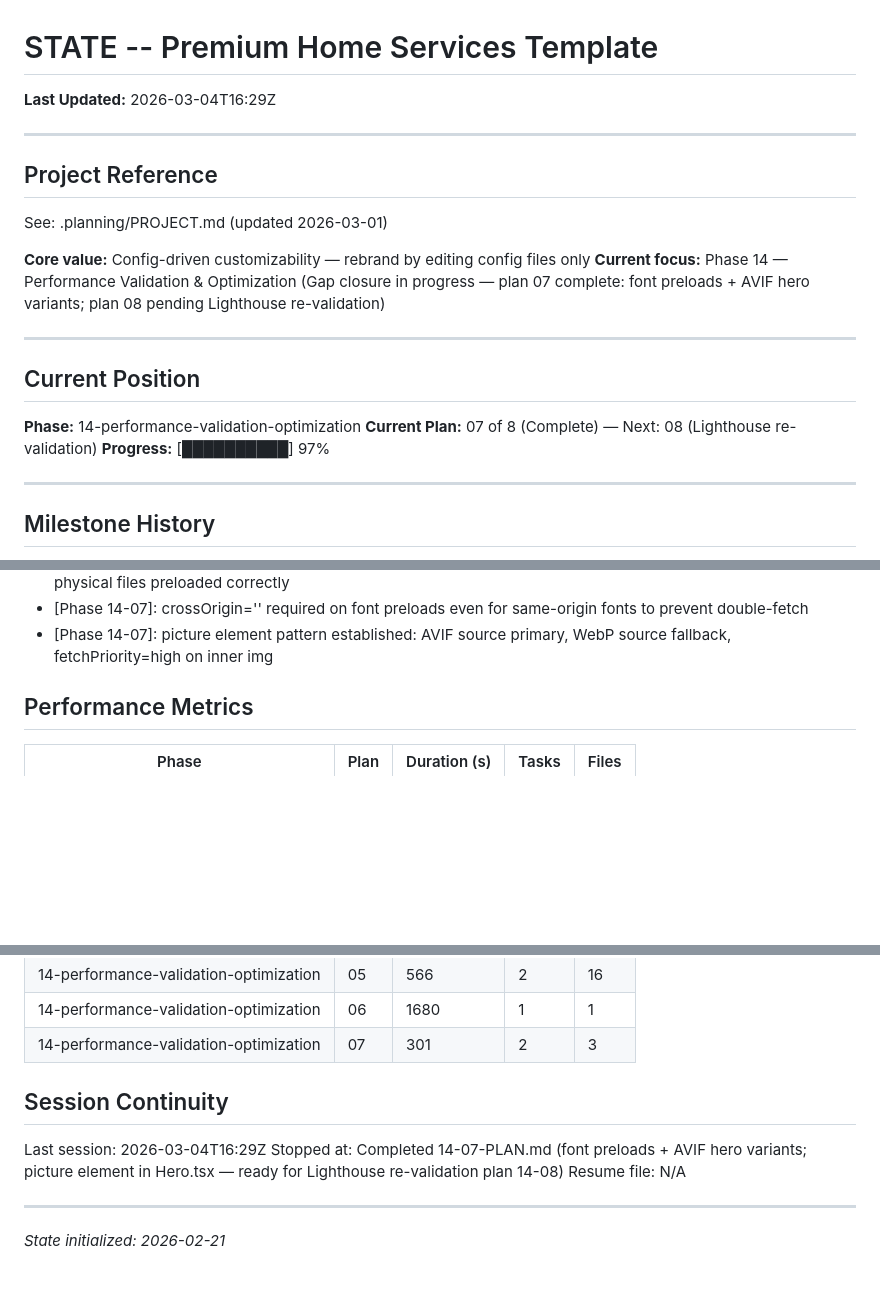
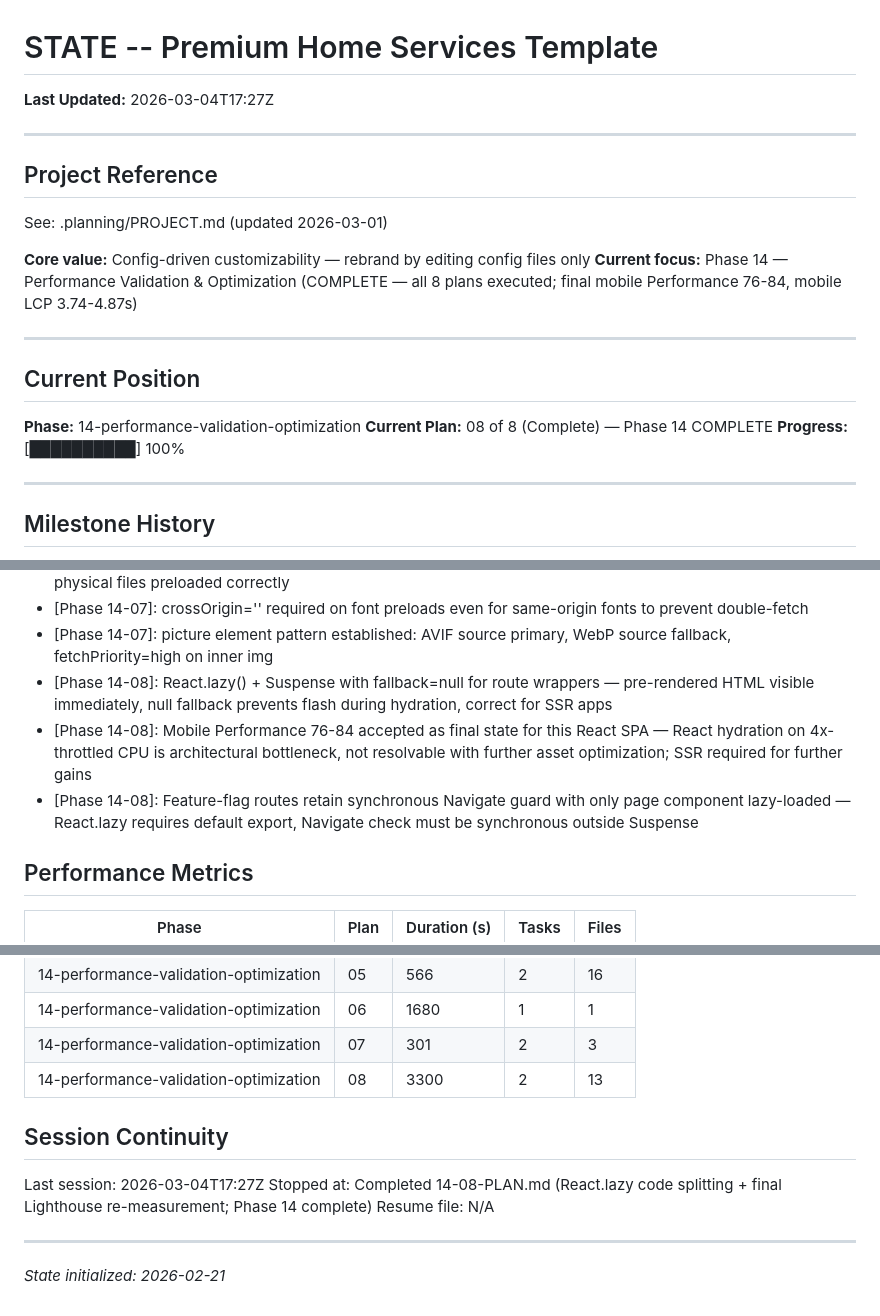
Before and after one commit to scott29kelly/home-services-template, a Markdown page: .planning/STATE.md, 3 parts joined by grey strips. GitHub-like rendering; blank space fills up the shorter version.

Commit message:
docs(14-08): complete React.lazy code splitting + final Lighthouse re-measurement plan
- Created 14-08-SUMMARY.md: mobile perf 76-84 (+6-11 from 70-74 baseline), LCP 3.74-4.87s
- Updated STATE.md: Phase 14 complete, current plan 08/08, all decisions recorded
- Updated ROADMAP.md: Phase 14 all 8 plans complete (8/8 summaries)

Co-Authored-By: Claude Opus 4.6 <noreply@anthropic.com>

```diff
--- a/.planning/STATE.md
+++ b/.planning/STATE.md
@@ -1,6 +1,6 @@
 # STATE -- Premium Home Services Template
 
-**Last Updated:** 2026-03-04T16:29Z
+**Last Updated:** 2026-03-04T17:27Z
 
 ---
 
@@ -9,15 +9,15 @@
 See: .planning/PROJECT.md (updated 2026-03-01)
 
 **Core value:** Config-driven customizability — rebrand by editing config files only
-**Current focus:** Phase 14 — Performance Validation & Optimization (Gap closure in progress — plan 07 complete: font preloads + AVIF hero variants; plan 08 pending Lighthouse re-validation)
+**Current focus:** Phase 14 — Performance Validation & Optimization (COMPLETE — all 8 plans executed; final mobile Performance 76-84, mobile LCP 3.74-4.87s)
 
 ---
 
 ## Current Position
 
 **Phase:** 14-performance-validation-optimization
-**Current Plan:** 07 of 8 (Complete) — Next: 08 (Lighthouse re-validation)
-**Progress:** [██████████] 97%
+**Current Plan:** 08 of 8 (Complete) — Phase 14 COMPLETE
+**Progress:** [██████████] 100%
 
 ---
 
@@ -71,6 +71,9 @@ See: .planning/PROJECT.md (updated 2026-03-01)
 - [Phase 14-07]: Font imports resolve via Vite deduplication: all Inter weights share same binary hash — 2 unique physical files preloaded correctly
 - [Phase 14-07]: crossOrigin='' required on font preloads even for same-origin fonts to prevent double-fetch
 - [Phase 14-07]: picture element pattern established: AVIF source primary, WebP source fallback, fetchPriority=high on inner img
+- [Phase 14-08]: React.lazy() + Suspense with fallback=null for route wrappers — pre-rendered HTML visible immediately, null fallback prevents flash during hydration, correct for SSR apps
+- [Phase 14-08]: Mobile Performance 76-84 accepted as final state for this React SPA — React hydration on 4x-throttled CPU is architectural bottleneck, not resolvable with further asset optimization; SSR required for further gains
+- [Phase 14-08]: Feature-flag routes retain synchronous Navigate guard with only page component lazy-loaded — React.lazy requires default export, Navigate check must be synchronous outside Suspense
 
 ## Performance Metrics
 
@@ -86,11 +89,12 @@ See: .planning/PROJECT.md (updated 2026-03-01)
 | 14-performance-validation-optimization | 05 | 566 | 2 | 16 |
 | 14-performance-validation-optimization | 06 | 1680 | 1 | 1 |
 | 14-performance-validation-optimization | 07 | 301 | 2 | 3 |
+| 14-performance-validation-optimization | 08 | 3300 | 2 | 13 |
 
 ## Session Continuity
 
-Last session: 2026-03-04T16:29Z
-Stopped at: Completed 14-07-PLAN.md (font preloads + AVIF hero variants; picture element in Hero.tsx — ready for Lighthouse re-validation plan 14-08)
+Last session: 2026-03-04T17:27Z
+Stopped at: Completed 14-08-PLAN.md (React.lazy code splitting + final Lighthouse re-measurement; Phase 14 complete)
 Resume file: N/A
 
 ---
```
Also changed, not shown: other parts of .planning/STATE.md (+1 -1 lines), .planning/ROADMAP.md (+3 -3 lines), 1 other file.
